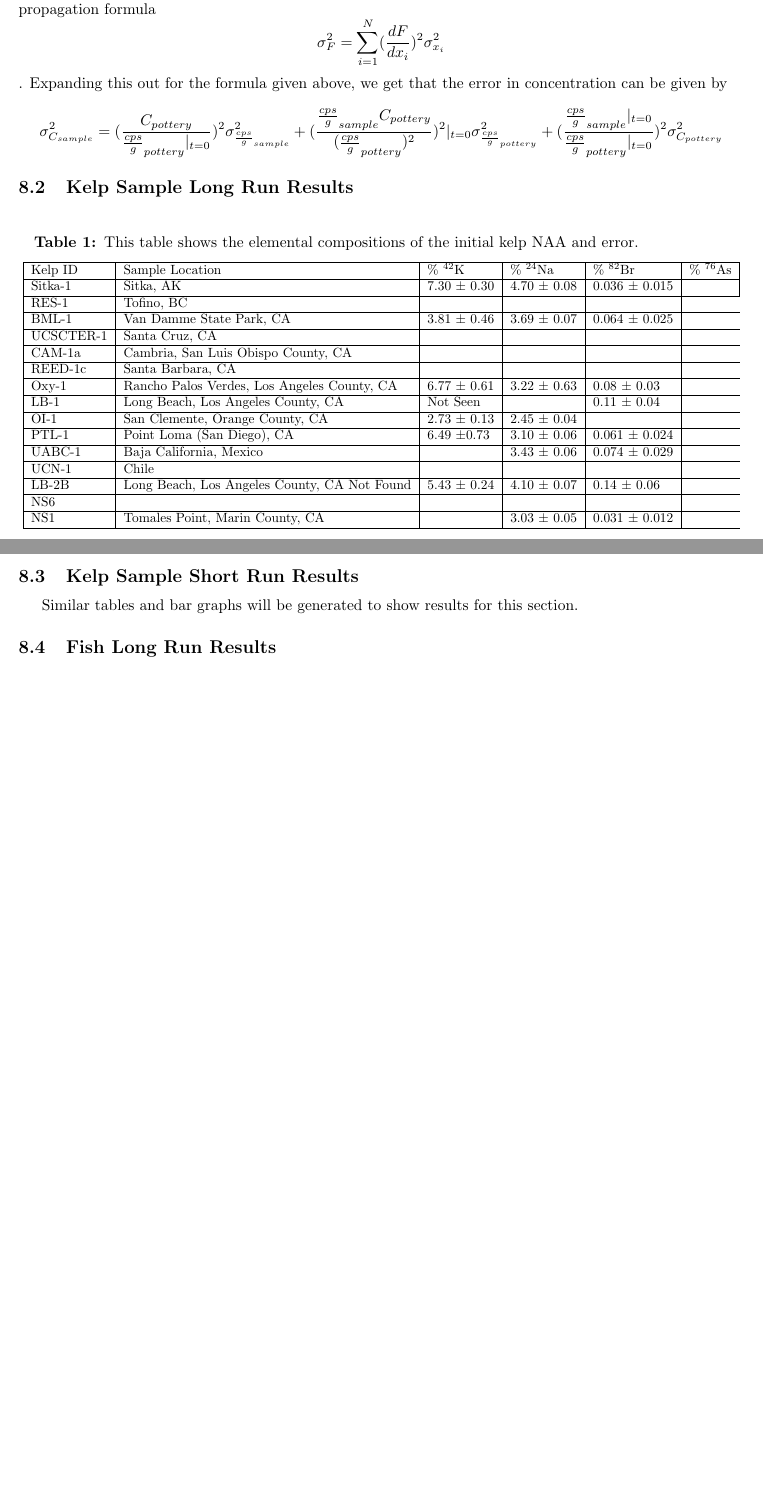
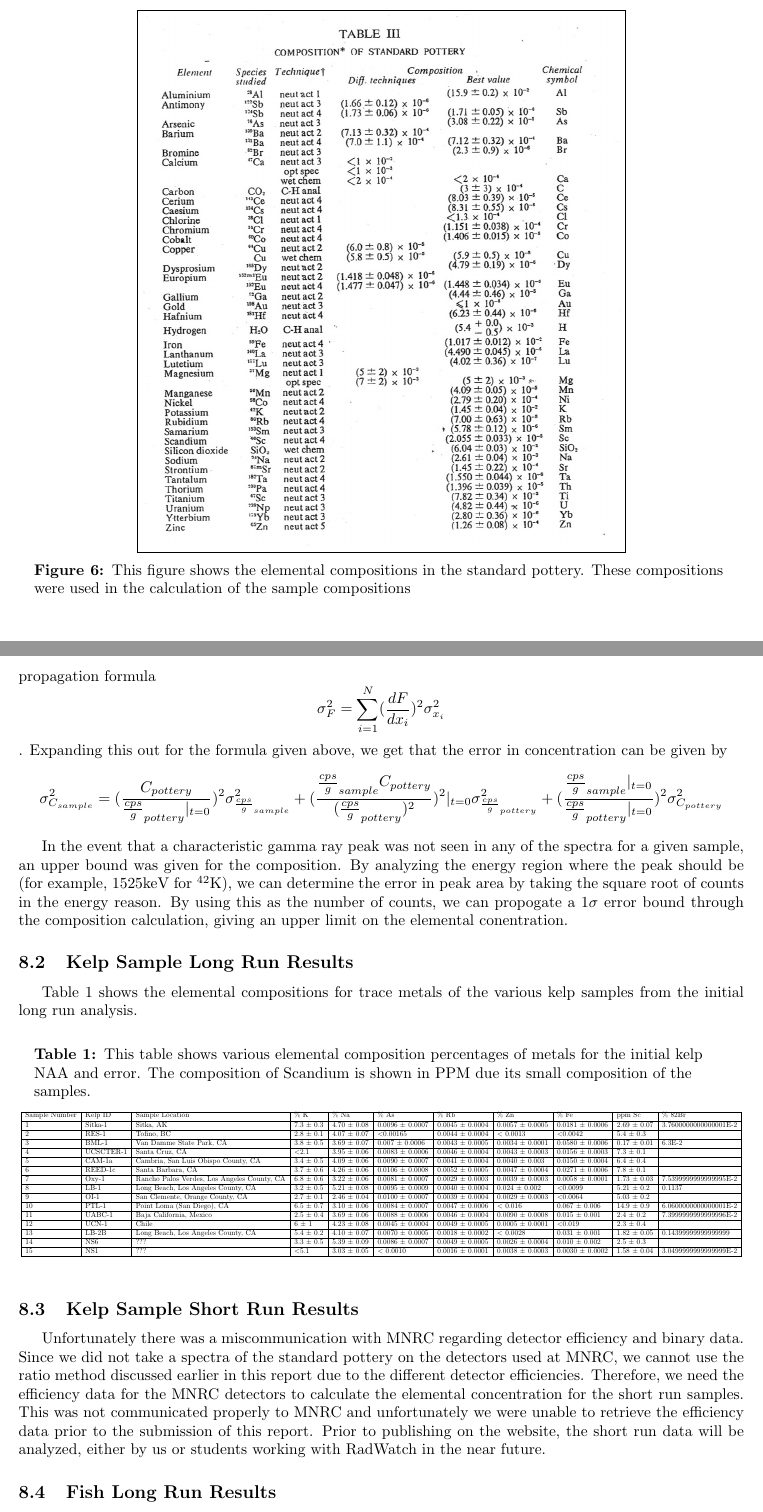
Before and after one commit to shreyshrey616/NE170, a LaTeX document (FinalReportDraft/FinalReportDraft.tex): two parts of pages 9 and 10 of 10 before the commit and two parts of pages 9 and 10 of 11 after it, joined at a grey line, cut at the place of the change, the shorter picture padded with empty space. Compiled offline with pdfLaTeX.

Commit message:
added inital kelp table and shrot run spectra

```diff
--- a/FinalReportDraft/FinalReportDraft.tex
+++ b/FinalReportDraft/FinalReportDraft.tex
@@ -223,37 +229,41 @@ The orthodox way to determine relative elemental composition in an unknown sampl
 \begin{figure}[h]
 \centering
 \fbox{\includegraphics[scale=0.3]{stdpottery}}
-\caption{This figure shows the orthodox equation used to determine the relative abundance a given element in an unknown sample.}
+\caption{This figure shows the elemental compositions in the standard pottery. These compositions were used in the calculation of the sample compositions}
 \end{figure}
 
 The counts per second per gram, or $\frac{cps}{g}$ for a given sample is given by $$\frac{cps}{g} = \frac{N\Phi\sigma(1-e^{-\lambda t})\epsilon \beta_{ \gamma}}{m * LT}$$ where N is number of atoms, $\Phi$ is irradiation flux, $\sigma$ is cross section, $\epsilon$ is detector efficiency, $\beta_{\gamma}$ is branching ratio, LT is live time, and m is sample mass. We can write the activity A of a given sample as $$A=N\Phi\sigma(1-e^{-\lambda t})$$, allowing us to rewrite $\frac{cps}{g}$ of a given sample as $$\frac{cps}{g} = \frac{A\epsilon\beta_{\gamma}}{m*LT}$$ Using a simple ratio between level of sample activation and elemental concentration $\frac{A}{C}$, we can say that $$\frac{\frac{cps}{g}_{sample}|_{t=0}}{C_{sample}} = \frac{\frac{cps}{g}_{pottery}|_{t=0}}{C_{pottery}}$$ Using this ratio, we can calculate the elemental concentration in a given sample with the standard pottery. $$C_{sample} = \frac{\frac{cps}{g}_{sample}|_{t=0} C_{pottery}}{\frac{cps}{g}_{pottery}|_{t=0}}$$
 
 The error associated ratio method for calculating sample concentration can be calculated using the error propagation formula $$\sigma_F^2 = \sum_{i=1}^N (\frac{dF}{dx_i})^2 \sigma_{x_i}^2$$. Expanding this out for the formula given above, we get that the error in concentration can be given by $$\sigma_{C_{sample}}^2 = (\frac{C_{pottery}}{\frac{cps}{g}_{pottery}|_{t=0}})^2\sigma_{\frac{cps}{g}_{sample}}^2 +  (\frac{\frac{cps}{g}_{sample} C_{pottery}}{(\frac{cps}{g}_{pottery})^2})^2|_{t=0}\sigma_{\frac{cps}{g}_{pottery}}^2 +  (\frac{\frac{cps}{g}_{sample}|_{t=0}}{\frac{cps}{g}_{pottery}|_{t=0}})^2\sigma_{C_{pottery}}^2$$
 
+In the event that a characteristic gamma ray peak was not seen in any of the spectra for a given sample, an upper bound was given for the composition. By analyzing the energy region where the peak should be (for example, 1525keV for $^{42}$K), we can determine the error in peak area by taking the square root of counts in the energy reason. By using this as the number of counts, we can propogate a 1$\sigma$ error bound through the composition calculation, giving an upper limit on the elemental conentration.
+
 \subsection{Kelp Sample Long Run Results}
+
+Table 1 shows the elemental compositions for trace metals of the various kelp samples from the initial long run analysis.
 
 \begin{table}[h]
 \centering
-\caption{ This table shows the elemental compositions of the initial kelp NAA and error.}
+\caption{ This table shows various elemental composition percentages of metals for the initial kelp NAA and error. The composition of Scandium is shown in PPM due its small composition of the samples.}
 \resizebox{\columnwidth}{!}{
-\begin{tabular}{ | l | l | l | l | l | l | l |}
+\begin{tabular}{ | l | l | l | l | l | l | l | l | l | l | l | }
 \hline
-	Kelp ID & Sample Location & \% $^{42}$K & \% $^{24}$Na  & \% $^{82}$Br & \% $^{76}$As \\ \hline
-	Sitka-1 & Sitka, AK & 7.30 $\pm$ 0.30 & 4.70 $\pm$ 0.08  & 0.036 $\pm$ 0.015 & \ \\ \hline
-	RES-1 & Tofino, BC & \  & \  & \   \\ \hline
-	BML-1 & Van Damme State Park, CA & 3.81 $\pm$ 0.46  & 3.69 $\pm$ 0.07  & 0.064 $\pm$ 0.025  \\ \hline
-	UCSCTER-1 & Santa Cruz, CA & \  & \  & \ \\ \hline
-	CAM-1a & Cambria, San Luis Obispo County, CA & \  & \  & \ \\ \hline
-	REED-1c & Santa Barbara, CA & \  & \  & \ \\ \hline
-	Oxy-1 & Rancho Palos Verdes, Los Angeles County, CA & 6.77 $\pm$ 0.61 & 3.22 $\pm$ 0.63 & 0.08 $\pm$ 0.03 \\ \hline
-	LB-1 & Long Beach, Los Angeles County, CA & Not Seen & \  & 0.11 $\pm$ 0.04  \\ \hline
-	OI-1 & San Clemente, Orange County, CA & 2.73 $\pm$ 0.13  & 2.45 $\pm$ 0.04 & \ \\ \hline
-	PTL-1 & Point Loma (San Diego), CA & 6.49 $\pm$0.73 & 3.10 $\pm$ 0.06 & 0.061 $\pm$ 0.024 \\ \hline
-	UABC-1 & Baja California, Mexico & \  & 3.43 $\pm$ 0.06  & 0.074 $\pm$ 0.029  \\ \hline
-	UCN-1 & Chile & \  & \  & \ \\ \hline
-	LB-2B & Long Beach, Los Angeles County, CA Not Found & 5.43 $\pm$ 0.24 & 4.10 $\pm$ 0.07 & 0.14 $\pm$ 0.06 \\ \hline
-	NS6 & \  & \  & \  & \   \\ \hline
-	NS1 & Tomales Point, Marin County, CA  & \  & 3.03 $\pm$ 0.05 & 0.031 $\pm$ 0.012 \\ \hline
+	Sample Number & Kelp ID & Sample Location & \% K & \% Na  & \% As & \% Rb & \% Zn & \% Fe & ppm Sc & \% 82Br \\ \hline
+	1 & Sitka-1 & Sitka, AK & 7.3 $\pm$ 0.3 & 4.70 $\pm$ 0.08 & 0.0096 $\pm$ 0.0007 & 0.0045 $\pm$ 0.0004 & 0.0057 $\pm$ 0.0005 & 0.0181 $\pm$ 0.0006 & 2.69 $\pm$ 0.07 & 3.7600000000000001E-2 \\ \hline
+	2 & RES-1 & Tofino, BC & 2.8 $\pm$ 0.1 & 4.07 $\pm$ 0.07 & $<$0.00165 & 0.0044 $\pm$ 0.0004 & $<$ 0.0013 & $<$0.0042 & 5.4 $\pm$ 0.3 & \  \\ \hline
+	3 & BML-1 & Van Damme State Park, CA & 3.8 $\pm$ 0.5 & 3.69 $\pm$ 0.07 & 0.007 $\pm$ 0.0006 & 0.0043 $\pm$ 0.0005 & 0.0034 $\pm$ 0.0001 & 0.0580 $\pm$ 0.0006 & 0.17 $\pm$ 0.01 & 6.3E-2 \\ \hline
+	4 & UCSCTER-1 & Santa Cruz, CA & $<$2.1 & 3.95 $\pm$ 0.06 & 0.0083 $\pm$ 0.0006 & 0.0046 $\pm$ 0.0004 & 0.0043 $\pm$ 0.0003 & 0.0156 $\pm$ 0.0003 & 7.3 $\pm$ 0.1 & \  \\ \hline
+	5 & CAM-1a & Cambria, San Luis Obispo County, CA & 3.4 $\pm$ 0.5 & 4.09 $\pm$ 0.06 & 0.0090 $\pm$ 0.0007 & 0.0041 $\pm$ 0.0004 & 0.0040 $\pm$ 0.003 & 0.0150 $\pm$ 0.0004 & 6.4 $\pm$ 0.4 & \  \\ \hline
+	6 & REED-1c & Santa Barbara, CA & 3.7 $\pm$ 0.6 & 4.26 $\pm$ 0.06 & 0.0106 $\pm$ 0.0008 & 0.0052 $\pm$ 0.0005 & 0.0047 $\pm$ 0.0004 & 0.0271 $\pm$ 0.0006 & 7.8 $\pm$ 0.1 & \  \\ \hline
+	7 & Oxy-1 & Rancho Palos Verdes, Los Angeles County, CA & 6.8 $\pm$ 0.6 & 3.22 $\pm$ 0.06 & 0.0081 $\pm$ 0.0007 & 0.0029 $\pm$ 0.0003 & 0.0039 $\pm$ 0.0003 & 0.0058 $\pm$ 0.0001 & 1.73 $\pm$ 0.03 & 7.5399999999999995E-2 \\ \hline
+	8 & LB-1 & Long Beach, Los Angeles County, CA & 3.2 $\pm$ 0.5 & 5.21 $\pm$ 0.08 & 0.0095 $\pm$ 0.0009 & 0.0040 $\pm$ 0.0004 & 0.024 $\pm$ 0.002 & $<$0.0099 & 5.21 $\pm$ 0.2 & 0.1137 \\ \hline
+	9 & OI-1 & San Clemente, Orange County, CA & 2.7 $\pm$ 0.1 & 2.46 $\pm$ 0.04 & 0.0100 $\pm$ 0.0007 & 0.0039 $\pm$ 0.0004 & 0.0029 $\pm$ 0.0003 & $<$0.0064 & 5.03 $\pm$ 0.2 & \  \\ \hline
+	10 & PTL-1 & Point Loma (San Diego), CA & 6.5 $\pm$ 0.7 & 3.10 $\pm$ 0.06 & 0.0084 $\pm$ 0.0007 & 0.0047 $\pm$ 0.0006 & $<$ 0.016  & 0.067 $\pm$ 0.006 & 14.9 $\pm$ 0.9 & 6.0600000000000001E-2 \\ \hline
+	11 & UABC-1 & Baja California, Mexico & 2.5 $\pm$ 0.4 & 3.69 $\pm$ 0.06 & 0.0088 $\pm$ 0.0006 & 0.0046 $\pm$ 0.0004 & 0.0090 $\pm$ 0.0008 & 0.015 $\pm$ 0.001 & 2.4 $\pm$ 0.2 & 7.3999999999999996E-2 \\ \hline
+	12 & UCN-1 & Chile & 6 $\pm$ 1 & 4.23 $\pm$ 0.08 & 0.0045 $\pm$ 0.0004 & 0.0049 $\pm$ 0.0005 & 0.0005 $\pm$ 0.0001 & $<$0.019 & 2.3 $\pm$ 0.4 &  \\ \hline
+	13 & LB-2B & Long Beach, Los Angeles County, CA & 5.4 $\pm$ 0.2 & 4.10 $\pm$ 0.07 & 0.0070 $\pm$ 0.0005 & 0.0018 $\pm$ 0.0002 & $<$ 0.0028 & 0.031 $\pm$ 0.001 & 1.82 $\pm$ 0.05 & 0.14399999999999999 \\ \hline
+	14 & NS6 & ??? & 3.3 $\pm$ 0.5 & 5.39 $\pm$ 0.09 & 0.0086 $\pm$ 0.0007 & 0.0049 $\pm$ 0.0005 & 0.0026 $\pm$ 0.0004 & 0.010 $\pm$ 0.002 & 2.5 $\pm$ 0.3 &  \\ \hline
+	15 & NS1 & ??? & $<$5.1 & 3.03 $\pm$ 0.05 & $<$ 0.0010 & 0.0016 $\pm$ 0.0001 & 0.0038 $\pm$ 0.0003 & 0.0030 $\pm$ 0.0002 & 1.58 $\pm$ 0.04 & 3.0499999999999999E-2 \\ \hline
 \end{tabular}
 
 }
@@ -261,7 +271,7 @@ The error associated ratio method for calculating sample concentration can be ca
 
 
 \subsection{Kelp Sample Short Run Results}
-Similar tables and bar graphs will be generated to show results for this section.
+Unfortunately there was a miscommunication with MNRC regarding detector efficiency and binary data. Since we did not take a spectra of the standard pottery on the detectors used at MNRC, we cannot use the ratio method discussed earlier in this report due to the different detector efficiencies. Therefore, we need the efficiency data for the MNRC detectors to calculate the elemental concentration for the short run samples. This was not communicated properly to MNRC and unfortunately we were unable to retrieve the efficiency data prior to the submission of this report. Prior to publishing on the website, the short run data will be analyzed, either by us or students working with RadWatch in the near future.
 
 \subsection{Fish Long Run Results}
 Similar tables and bar graphs will be generated to show results for this section.
```
Also changed, not shown: FinalReportDraft/ExampleSpectra.png, FinalReportDraft/FinalReportDraft.pdf, FinalReportDraft/FinalReportDraft.tex (18 more changed lines), 5 other files.
